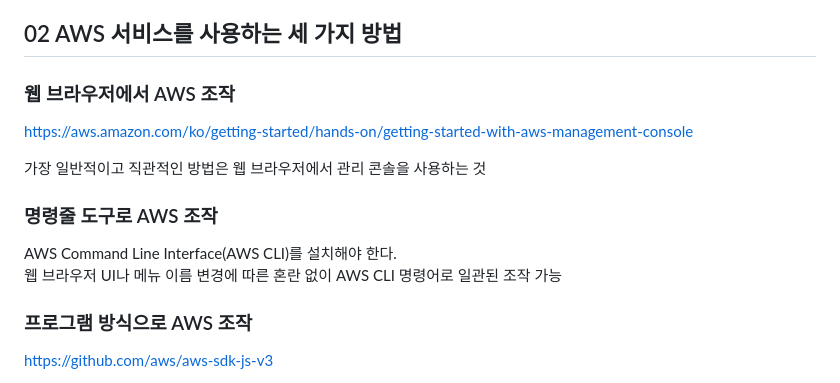
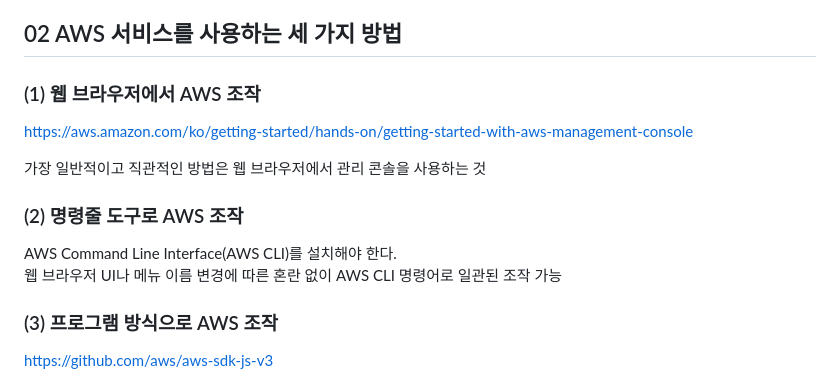
Before and after one commit to 100Gyeon/web-study, a Markdown page: aws/chapter2.md, the part around the change. GitHub-like rendering.

Commit message:
chore: 디테일 수정

```diff
--- a/aws/chapter2.md
+++ b/aws/chapter2.md
@@ -13,18 +13,18 @@ AWS 사용자 유형 2가지
 
 ## 02 AWS 서비스를 사용하는 세 가지 방법
 
-### 웹 브라우저에서 AWS 조작
+### (1) 웹 브라우저에서 AWS 조작
 
 https://aws.amazon.com/ko/getting-started/hands-on/getting-started-with-aws-management-console
 
 가장 일반적이고 직관적인 방법은 웹 브라우저에서 관리 콘솔을 사용하는 것
 
-### 명령줄 도구로 AWS 조작
+### (2) 명령줄 도구로 AWS 조작
 
 AWS Command Line Interface(AWS CLI)를 설치해야 한다.
 웹 브라우저 UI나 메뉴 이름 변경에 따른 혼란 없이 AWS CLI 명령어로 일관된 조작 가능
 
-### 프로그램 방식으로 AWS 조작
+### (3) 프로그램 방식으로 AWS 조작
 
 https://github.com/aws/aws-sdk-js-v3
 
```
Also changed, not shown: aws/chapter1.md (+2 -2 lines).
